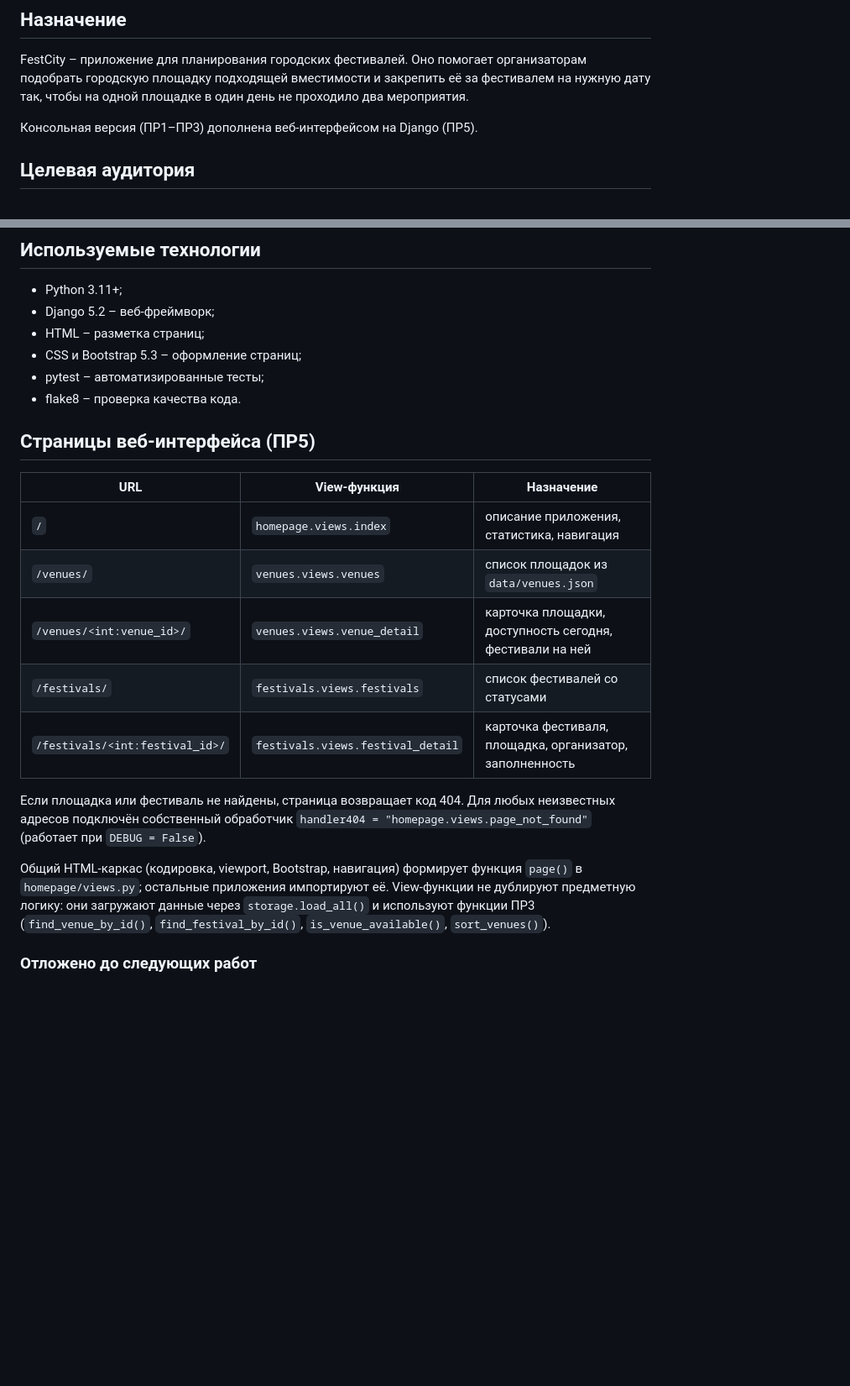
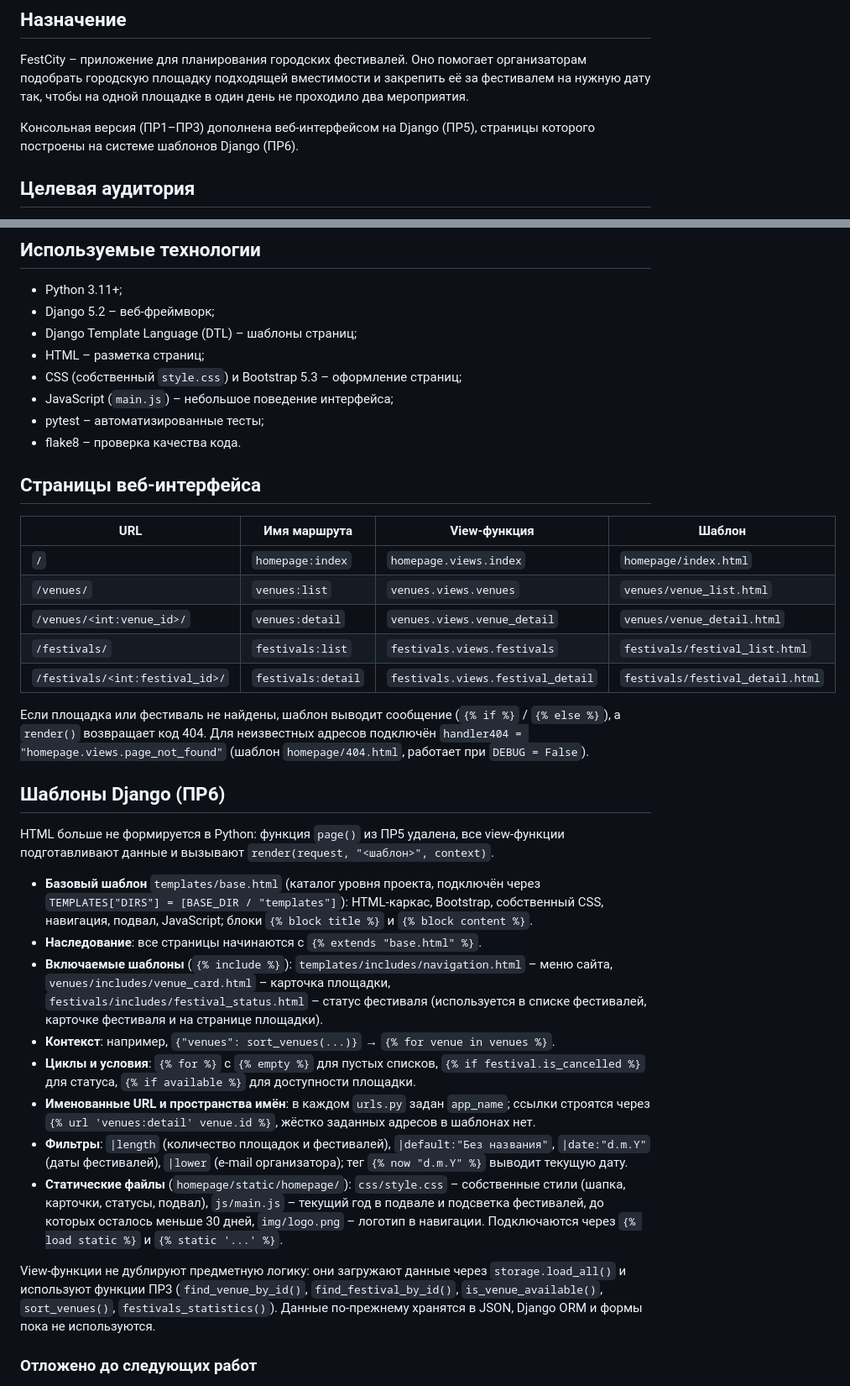
Before and after one commit to bebop56/sis.-organ.-gorodskih-festivaley, a Markdown page: README.md, 2 parts joined by grey strips. Shown at 84% size. Rendered like a GitHub page; blank space fills up the shorter version.

Commit message:
PR6: update README
Co-Authored-By: Claude Opus 5.5 <noreply@anthropic.com>

```diff
--- a/README.md
+++ b/README.md
@@ -7,7 +7,8 @@ FestCity – приложение для планирования городск
 вместимости и закрепить её за фестивалем на нужную дату так, чтобы
 на одной площадке в один день не проходило два мероприятия.
 
-Консольная версия (ПР1–ПР3) дополнена веб-интерфейсом на Django (ПР5).
+Консольная версия (ПР1–ПР3) дополнена веб-интерфейсом на Django (ПР5),
+страницы которого построены на системе шаблонов Django (ПР6).
 
 ## Целевая аудитория
 
@@ -56,31 +57,67 @@ FestCity – приложение для планирования городск
 
 - Python 3.11+;
 - Django 5.2 – веб-фреймворк;
+- Django Template Language (DTL) – шаблоны страниц;
 - HTML – разметка страниц;
-- CSS и Bootstrap 5.3 – оформление страниц;
+- CSS (собственный `style.css`) и Bootstrap 5.3 – оформление страниц;
+- JavaScript (`main.js`) – небольшое поведение интерфейса;
 - pytest – автоматизированные тесты;
 - flake8 – проверка качества кода.
 
-## Страницы веб-интерфейса (ПР5)
+## Страницы веб-интерфейса
 
-| URL | View-функция | Назначение |
-|-----|--------------|------------|
-| `/` | `homepage.views.index` | описание приложения, статистика, навигация |
-| `/venues/` | `venues.views.venues` | список площадок из `data/venues.json` |
-| `/venues/<int:venue_id>/` | `venues.views.venue_detail` | карточка площадки, доступность сегодня, фестивали на ней |
-| `/festivals/` | `festivals.views.festivals` | список фестивалей со статусами |
-| `/festivals/<int:festival_id>/` | `festivals.views.festival_detail` | карточка фестиваля, площадка, организатор, заполненность |
+| URL | Имя маршрута | View-функция | Шаблон |
+|-----|--------------|--------------|--------|
+| `/` | `homepage:index` | `homepage.views.index` | `homepage/index.html` |
+| `/venues/` | `venues:list` | `venues.views.venues` | `venues/venue_list.html` |
+| `/venues/<int:venue_id>/` | `venues:detail` | `venues.views.venue_detail` | `venues/venue_detail.html` |
+| `/festivals/` | `festivals:list` | `festivals.views.festivals` | `festivals/festival_list.html` |
+| `/festivals/<int:festival_id>/` | `festivals:detail` | `festivals.views.festival_detail` | `festivals/festival_detail.html` |
 
-Если площадка или фестиваль не найдены, страница возвращает код 404.
-Для любых неизвестных адресов подключён собственный обработчик
-`handler404 = "homepage.views.page_not_found"` (работает при `DEBUG = False`).
+Если площадка или фестиваль не найдены, шаблон выводит сообщение
+(`{% if %}` / `{% else %}`), а `render()` возвращает код 404.
+Для неизвестных адресов подключён `handler404 = "homepage.views.page_not_found"`
+(шаблон `homepage/404.html`, работает при `DEBUG = False`).
 
-Общий HTML-каркас (кодировка, viewport, Bootstrap, навигация) формирует
-функция `page()` в `homepage/views.py`; остальные приложения импортируют её.
+## Шаблоны Django (ПР6)
+
+HTML больше не формируется в Python: функция `page()` из ПР5 удалена,
+все view-функции подготавливают данные и вызывают
+`render(request, "<шаблон>", context)`.
+
+- **Базовый шаблон** `templates/base.html` (каталог уровня проекта,
+  подключён через `TEMPLATES["DIRS"] = [BASE_DIR / "templates"]`):
+  HTML-каркас, Bootstrap, собственный CSS, навигация, подвал, JavaScript;
+  блоки `{% block title %}` и `{% block content %}`.
+- **Наследование**: все страницы начинаются с `{% extends "base.html" %}`.
+- **Включаемые шаблоны** (`{% include %}`):
+  `templates/includes/navigation.html` – меню сайта,
+  `venues/includes/venue_card.html` – карточка площадки,
+  `festivals/includes/festival_status.html` – статус фестиваля
+  (используется в списке фестивалей, карточке фестиваля и на странице площадки).
+- **Контекст**: например, `{"venues": sort_venues(...)}` →
+  `{% for venue in venues %}`.
+- **Циклы и условия**: `{% for %}` с `{% empty %}` для пустых списков,
+  `{% if festival.is_cancelled %}` для статуса, `{% if available %}` для
+  доступности площадки.
+- **Именованные URL и пространства имён**: в каждом `urls.py` задан
+  `app_name`; ссылки строятся через `{% url 'venues:detail' venue.id %}`,
+  жёстко заданных адресов в шаблонах нет.
+- **Фильтры**: `|length` (количество площадок и фестивалей),
+  `|default:"Без названия"`, `|date:"d.m.Y"` (даты фестивалей), `|lower`
+  (e-mail организатора); тег `{% now "d.m.Y" %}` выводит текущую дату.
+- **Статические файлы** (`homepage/static/homepage/`):
+  `css/style.css` – собственные стили (шапка, карточки, статусы, подвал),
+  `js/main.js` – текущий год в подвале и подсветка фестивалей,
+  до которых осталось меньше 30 дней,
+  `img/logo.png` – логотип в навигации. Подключаются через
+  `{% load static %}` и `{% static '...' %}`.
+
 View-функции не дублируют предметную логику: они загружают данные
 через `storage.load_all()` и используют функции ПР3
 (`find_venue_by_id()`, `find_festival_by_id()`, `is_venue_available()`,
-`sort_venues()`).
+`sort_venues()`, `festivals_statistics()`). Данные по-прежнему хранятся
+в JSON, Django ORM и формы пока не используются.
 
 ### Отложено до следующих работ
 
```
Also changed, not shown: other parts of README.md (+24 -4 lines).
